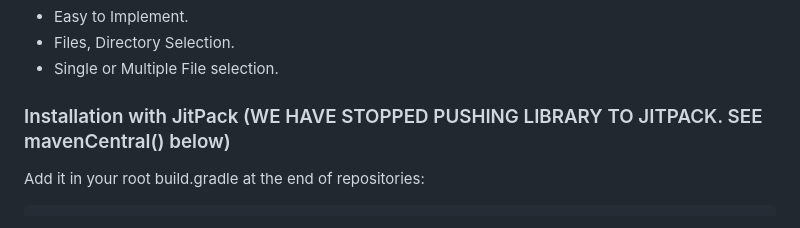
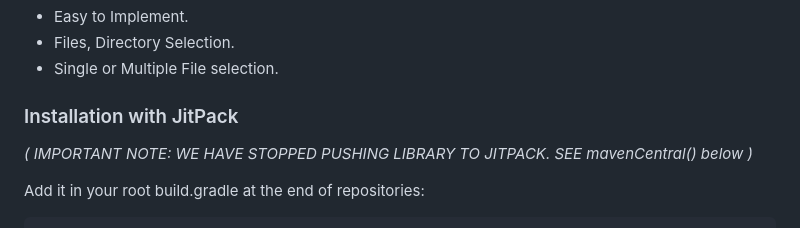
Before and after one commit to TutorialsAndroid/FilePicker, a Markdown page: Readme.md, the part around one of its changes. GitHub-like rendering.

```diff
--- a/Readme.md
+++ b/Readme.md
@@ -25,7 +29,8 @@ Android Library to select files/directories from Device Storage
 * Files, Directory Selection.
 * Single or Multiple File selection.
 
-### Installation with JitPack (WE HAVE STOPPED PUSHING LIBRARY TO JITPACK. SEE mavenCentral() below)
+### Installation with JitPack
+*( IMPORTANT NOTE: WE HAVE STOPPED PUSHING LIBRARY TO JITPACK. SEE mavenCentral() below )*
 
 Add it in your root build.gradle at the end of repositories:
 
```
Also changed, not shown: other parts of Readme.md (+4 -0 lines).
